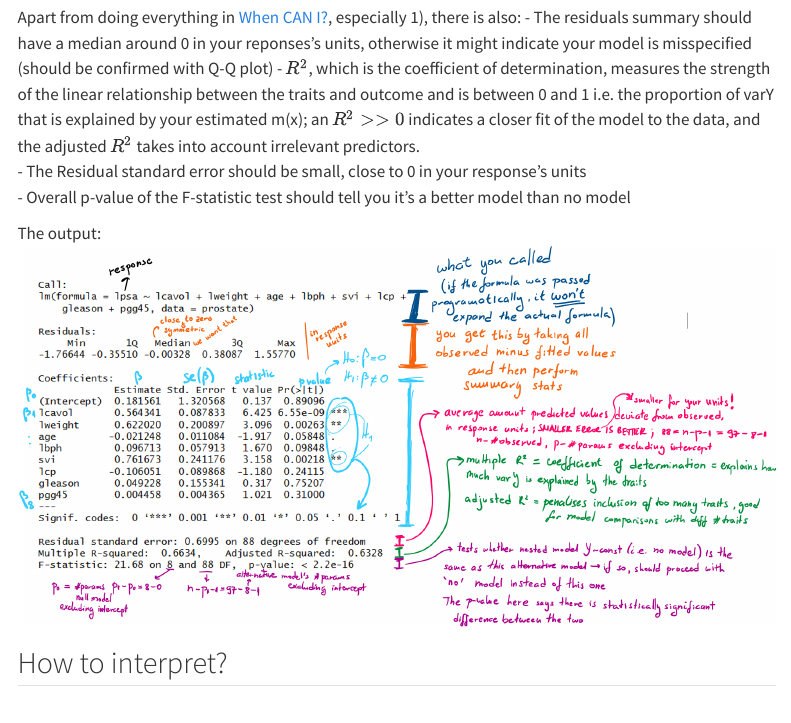
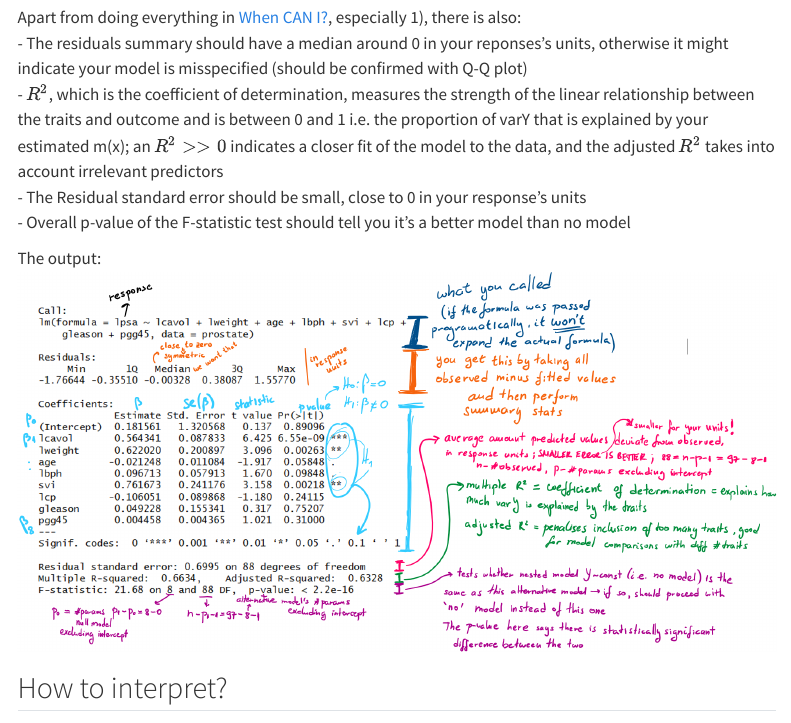
Before and after one commit to KatStan/stats-knowledge, a Quarto document (topics/modelling/lin_regression.qmd): the page in a window 1100 px wide, from 2870 px down. Rendered offline with R 4.5, knitr and Pandoc in place of Quarto, with nearby package versions; the code chunks are not run, so their results and figures are left out; menus at the side of the page are left out; long lines of code are wrapped.

Commit message:
Bullet points not in new lines fix

```diff
--- a/topics/modelling/lin_regression.qmd
+++ b/topics/modelling/lin_regression.qmd
@@ -107,7 +107,7 @@
 -  $R^2$, which is the coefficient of determination, measures the strength of the linear relationship
 between the traits and outcome and is between 0 and 1 i.e. the proportion of varY
 that is explained by your estimated m(x); an $R^2>>0$ indicates a closer fit of
-the model to the data, and the adjusted $R^2$ takes into account irrelevant predictors.
+the model to the data, and the adjusted $R^2$ takes into account irrelevant predictors
 -  The Residual standard error should be small, close to 0 in your response's units
 -  Overall p-value of the F-statistic test should tell you it's a better model than no model
 
```
